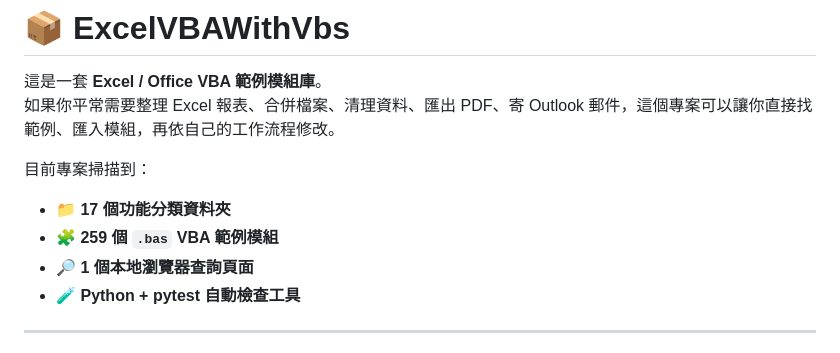
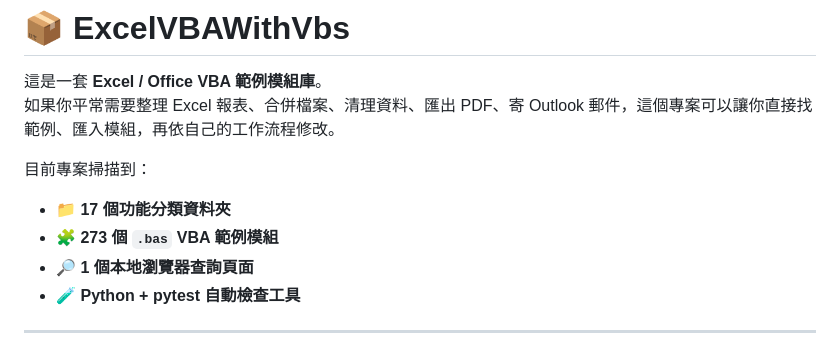
Before and after one commit to DunkLiao/ExcelVBAWithVbs, a Markdown page: README.md, the part around the change. Drawn GitHub-style.

Commit message:
docs: 更新 README 模組數量為 273 個
新增 14 個範例後，.bas 模組總數由 259 更新為 273。

Co-authored-by: Copilot <223556219+Copilot@users.noreply.github.com>

```diff
--- a/README.md
+++ b/README.md
@@ -6,7 +6,7 @@
 目前專案掃描到：
 
 - 📁 **17 個功能分類資料夾**
-- 🧩 **259 個 `.bas` VBA 範例模組**
+- 🧩 **273 個 `.bas` VBA 範例模組**
 - 🔎 **1 個本地瀏覽器查詢頁面**
 - 🧪 **Python + pytest 自動檢查工具**
 
```
